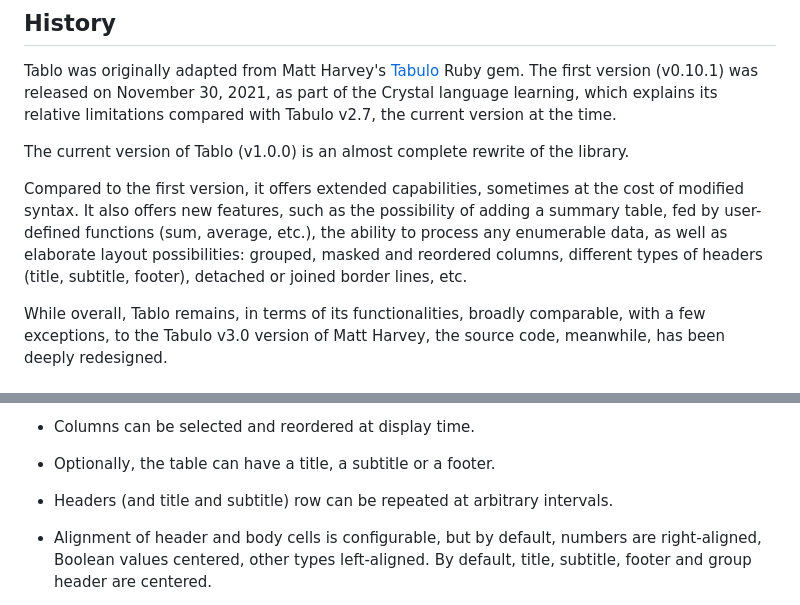
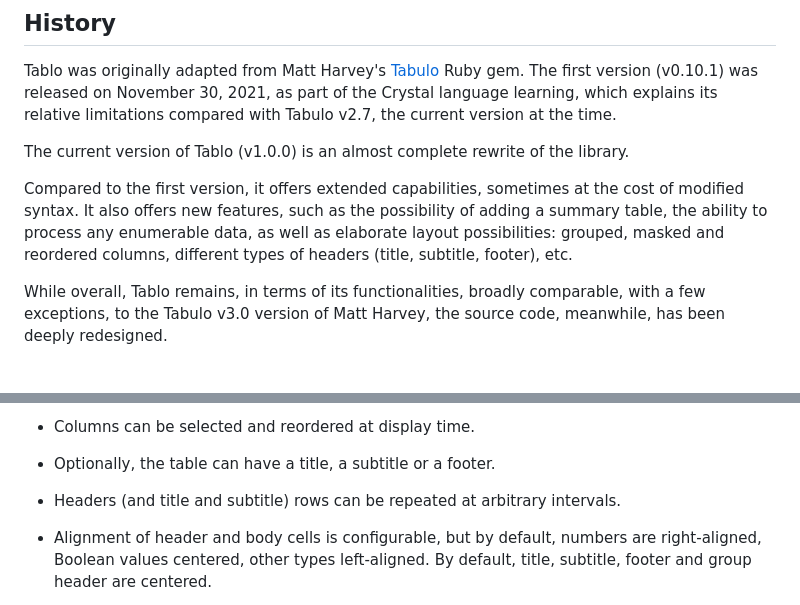
Before and after one commit to hutou/tablo, a Markdown page: .github/README.md, 2 parts joined by grey strips. GitHub-like rendering.

Commit message:
README: tutorial updates (13)

```diff
--- a/.github/README.md
+++ b/.github/README.md
@@ -23,11 +23,10 @@ the library.
 
 Compared to the first version, it offers extended capabilities,
 sometimes at the cost of modified syntax. It also offers new features,
-such as the possibility of adding a summary table, fed by user-defined
-functions (sum, average, etc.), the ability to process any
-enumerable data, as well as elaborate layout possibilities: grouped,
-masked and reordered columns, different types of headers (title,
-subtitle, footer), detached or joined border lines, etc.
+such as the possibility of adding a summary table, the ability to
+process any enumerable data, as well as elaborate layout possibilities:
+grouped, masked and reordered columns, different types of headers
+(title, subtitle, footer), etc.
 
 While overall, Tablo remains, in terms of its functionalities, broadly
 comparable, with a few exceptions, to the Tabulo v3.0 version of Matt Harvey,
@@ -52,7 +51,7 @@ the source code, meanwhile, has been deeply redesigned.
 
 - Optionally, the table can have a title, a subtitle or a footer.
 
-- Headers (and title and subtitle) row can be repeated at arbitrary intervals.
+- Headers (and title and subtitle) rows can be repeated at arbitrary intervals.
 
 - Alignment of header and body cells is configurable, but by default,
   numbers are right-aligned, Boolean values centered, other types
```
Also changed, not shown: 1 other file.
